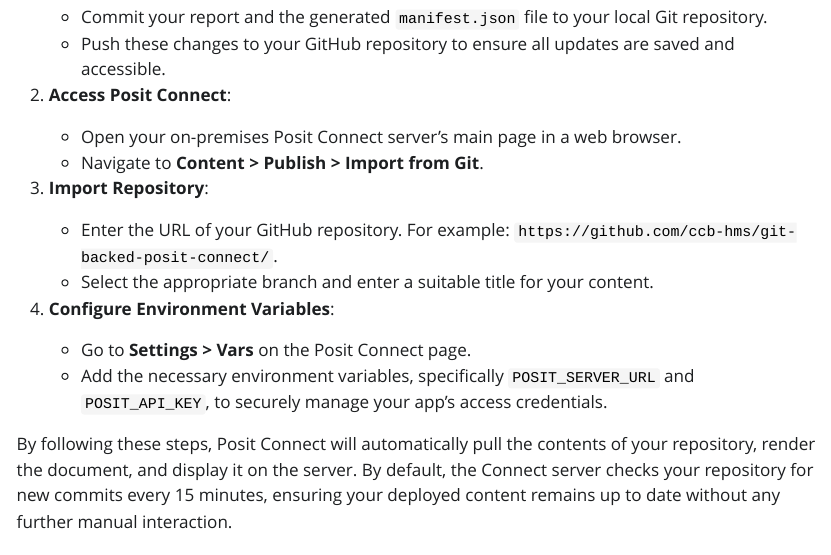
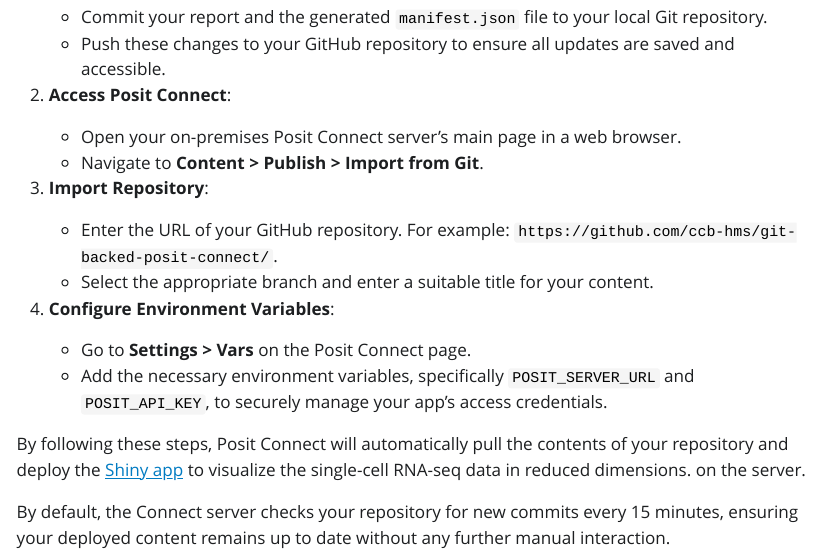
Before and after one commit to tram-nguyen-n/Git-Backed-Content, a Quarto document (qmd/git-backed-posit-connect.qmd): the page in a window 1100 px wide, from 5490 px down. The pictures show the output file qmd/git-backed-posit-connect.html that the author committed with the source, opened offline; Quarto's library style sheets are replaced by a plain one without menus.

Commit message:
Update final section.

```diff
--- a/qmd/git-backed-posit-connect.qmd
+++ b/qmd/git-backed-posit-connect.qmd
@@ -236,4 +236,6 @@
     -   Go to **Settings \> Vars** on the Posit Connect page.
     -   Add the necessary environment variables, specifically `POSIT_SERVER_URL` and `POSIT_API_KEY`, to securely manage your app’s access credentials.
 
-By following these steps, Posit Connect will automatically pull the contents of your repository, render the document, and display it on the server. By default, the Connect server checks your repository for new commits every 15 minutes, ensuring your deployed content remains up to date without any further manual interaction.
+By following these steps, Posit Connect will automatically pull the contents of your repository and deploy the [Shiny app](https://ccb.connect.hms.harvard.edu/Git-Backed-Content-Shiny-App/) to visualize the single-cell RNA-seq data in reduced dimensions. on the server.
+
+By default, the Connect server checks your repository for new commits every 15 minutes, ensuring your deployed content remains up to date without any further manual interaction.
```
Also changed, not shown: qmd/git-backed-posit-connect.html, qmd/git-backed-posit-connect.qmd (10 more changed lines), 1 other file.
